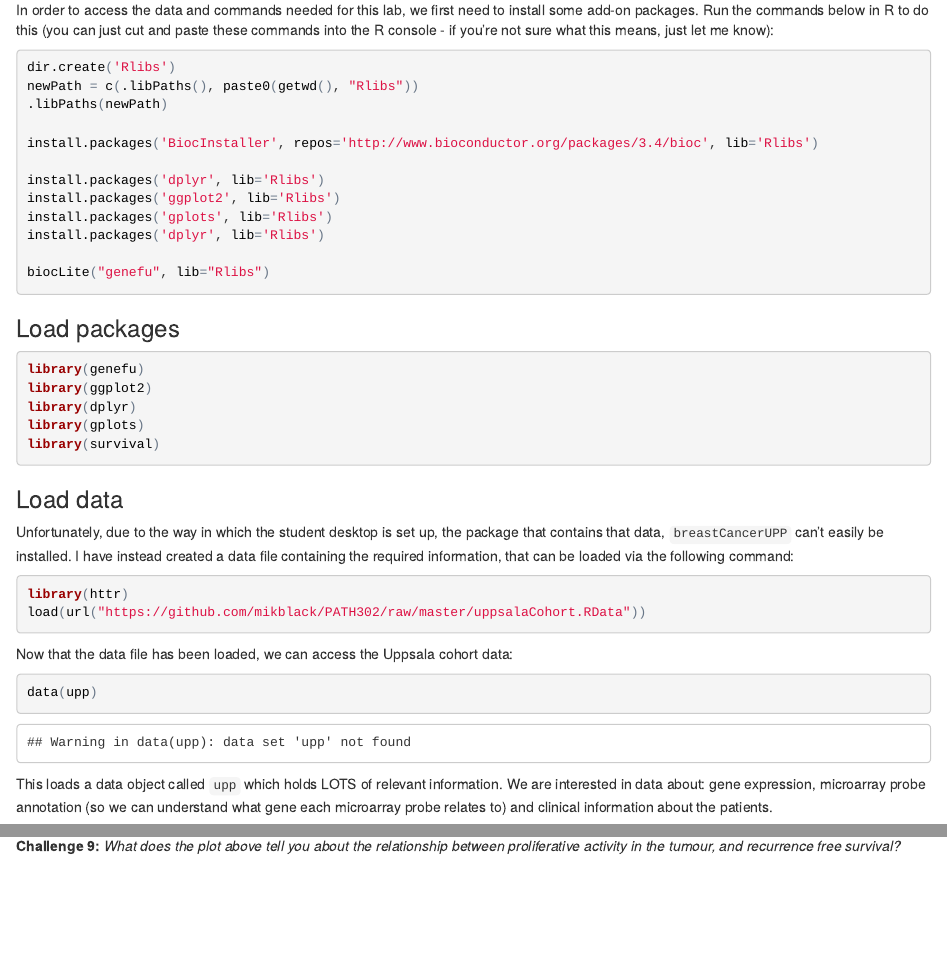
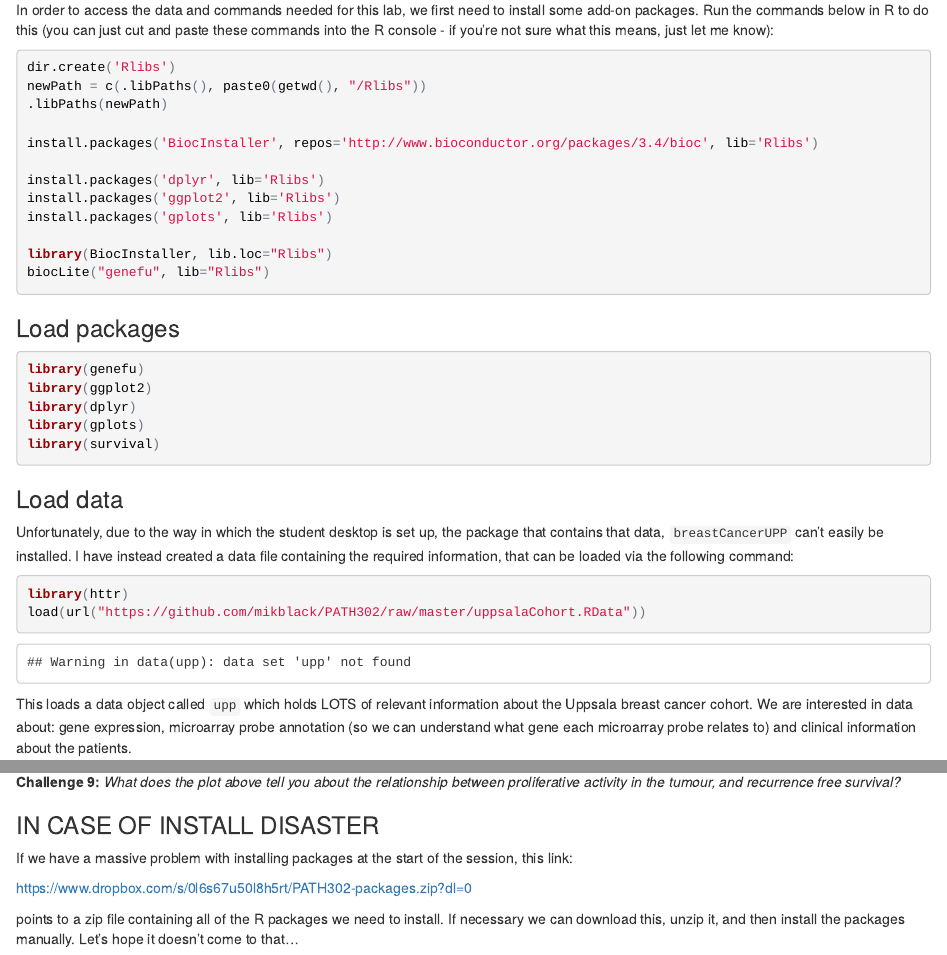
Before and after one commit to mikblack/PATH302, an R Markdown document (PATH302-brcaData.Rmd): the page in a window 1100 px wide, from 460 px down, and a second part further down, joined at a grey line. The pictures show the output file PATH302-brcaData.html that the author committed with the source, opened offline.

Commit message:
Added dropbox link for R package zip file

````diff
--- a/PATH302-brcaData.Rmd
+++ b/PATH302-brcaData.Rmd
@@ -29,7 +29,7 @@ Run the commands below in R to do this (you can just cut and paste these command
 
 ```{r, eval=F}
 dir.create('Rlibs')
-newPath = c(.libPaths(), paste0(getwd(), "Rlibs"))
+newPath = c(.libPaths(), paste0(getwd(), "/Rlibs"))
 .libPaths(newPath)
 
 install.packages('BiocInstaller', repos='http://www.bioconductor.org/packages/3.4/bioc', lib='Rlibs')
@@ -37,8 +37,8 @@ install.packages('BiocInstaller', repos='http://www.bioconductor.org/packages/3.
 install.packages('dplyr', lib='Rlibs')
 install.packages('ggplot2', lib='Rlibs')
 install.packages('gplots', lib='Rlibs')
-install.packages('dplyr', lib='Rlibs')
 
+library(BiocInstaller, lib.loc="Rlibs")
 biocLite("genefu", lib="Rlibs")
 ```
 
@@ -65,15 +65,10 @@ load(url("https://github.com/mikblack/PATH302/raw/master/uppsalaCohort.RData"))
 
 ```{r, echo=FALSE, eval=TRUE}
 load("uppsalaCohort.RData")
-```
-
-Now that the data file has been loaded, we can access the Uppsala cohort data:
-
-```{r}
 data(upp)
 ```
 
-This loads a data object called `upp` which holds LOTS of relevant information.  We are interested in data about: gene expression, microarray probe annotation (so we can understand what gene each microarray probe relates to) and clinical information about the patients.
+This loads a data object called `upp` which holds LOTS of relevant information about the Uppsala breast cancer cohort.  We are interested in data about: gene expression, microarray probe annotation (so we can understand what gene each microarray probe relates to) and clinical information about the patients.
 
 ### Extract cohort data
 
@@ -552,3 +547,11 @@ legend('bottomleft', groups, fill=1:2)
 ```
 
 __Challenge 9:__ _What does the plot above tell you about the relationship between proliferative activity in the tumour, and recurrence free survival?_
+
+### IN CASE OF INSTALL DISASTER
+
+If we have a massive problem with installing packages at the start of the session, this link:
+
+https://www.dropbox.com/s/0l6s67u50l8h5rt/PATH302-packages.zip?dl=0
+
+points to a zip file containing all of the R packages we need to install.  If necessary we can download this, unzip it, and then install the packages manually.  Let's hope it doesn't come to that...
````
Also changed, not shown: PATH302-brcaData.html.
